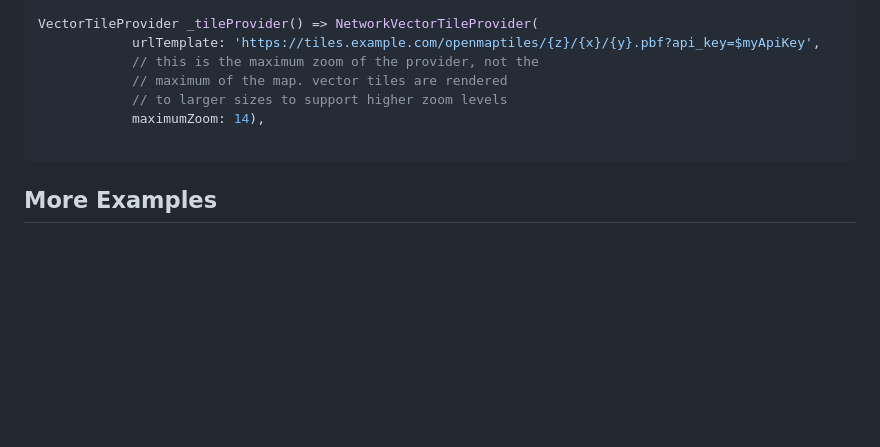
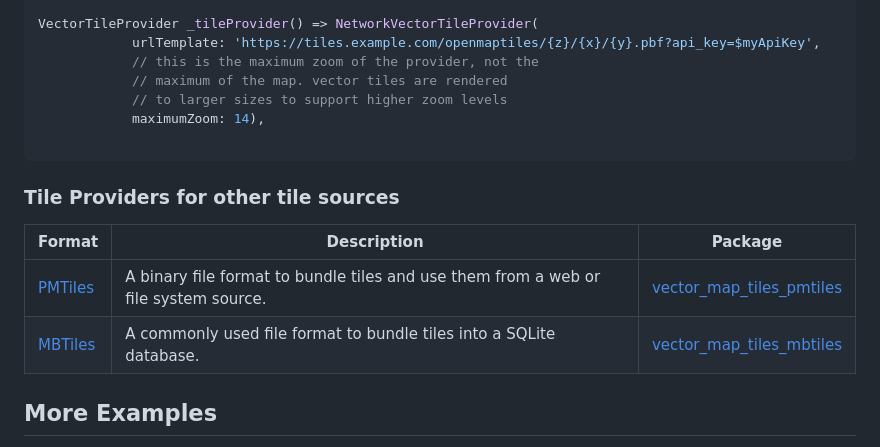
Before and after one commit to greensopinion/flutter-vector-map-tiles, a Markdown page: README.md, the part around the change. GitHub-like rendering; blank space fills up the shorter version.

Commit message:
add pmtiles and mbtiles tile provider packages to readme

````diff
--- a/README.md
+++ b/README.md
@@ -83,6 +83,13 @@ VectorTileProvider _tileProvider() => NetworkVectorTileProvider(
 
 ```
 
+### Tile Providers for other tile sources
+
+| Format                                                    | Description                                                                         | Package                                                                       |
+|-----------------------------------------------------------|-------------------------------------------------------------------------------------|-------------------------------------------------------------------------------|
+| [PMTiles](https://docs.protomaps.com/pmtiles/)            | A binary file format to bundle tiles and use them from a web or file system source. | [vector_map_tiles_pmtiles](https://pub.dev/packages/vector_map_tiles_pmtiles) |
+| [MBTiles](https://docs.mapbox.com/help/glossary/mbtiles/) | A commonly used file format to bundle tiles into a SQLite database.                 | [vector_map_tiles_mbtiles](https://pub.dev/packages/vector_map_tiles_mbtiles) |
+
 ## More Examples
 
 A more complete example showing use of this library is available [in the examples repository `flutter-vector-map-tiles-examples`](https://github.com/greensopinion/flutter-vector-map-tiles-examples). The examples include use with multiple themes, tile providers, contours, hillshade and network-loaded styles.
````
